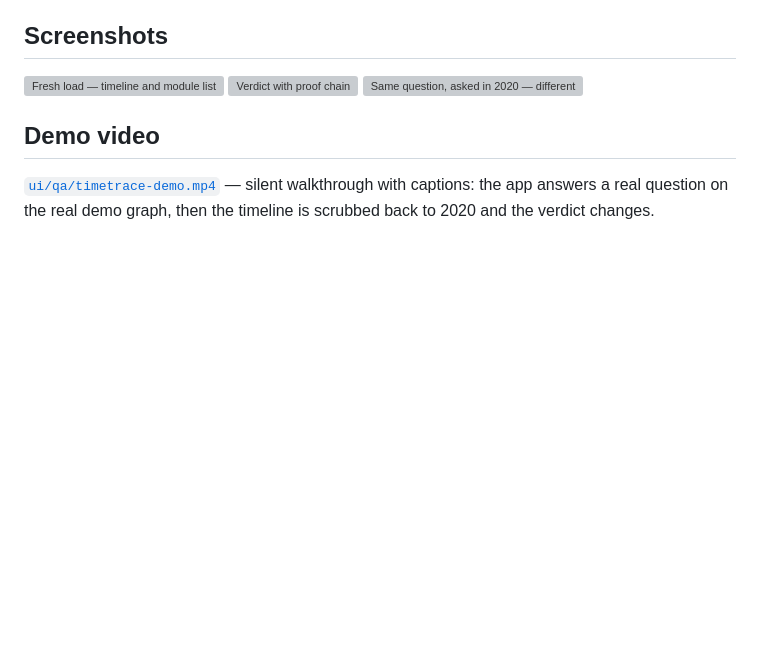
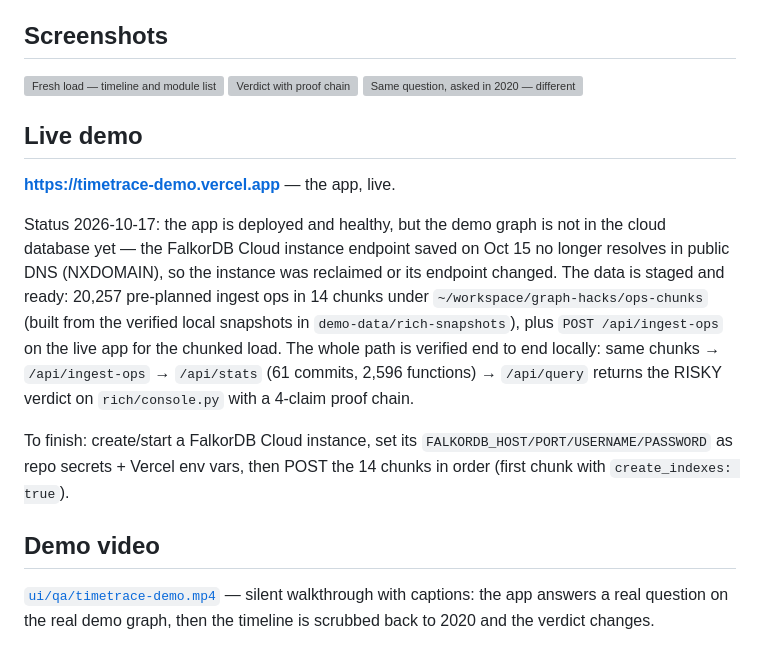
Before and after one commit to Noah-zipit/timetrace, a Markdown page: README.md, the part around the change. GitHub-like rendering; blank space fills up the shorter version; grey boxes are pictures that could not be loaded.

Commit message:
Docs: live demo URL (timetrace-demo.vercel.app) + cloud ingest status

```diff
--- a/README.md
+++ b/README.md
@@ -37,6 +37,25 @@ unreachable the API returns an honest 503 instead of a fake answer.
 ![Fresh load — timeline and module list](ui/qa/01-fresh-load.png)
 ![Verdict with proof chain](ui/qa/02-verdict-now.png)
 ![Same question, asked in 2020 — different verdict](ui/qa/03-verdict-scrubbed.png)
+
+## Live demo
+
+**https://timetrace-demo.vercel.app** — the app, live.
+
+Status 2026-10-17: the app is deployed and healthy, but the demo graph is
+not in the cloud database yet — the FalkorDB Cloud instance endpoint saved
+on Oct 15 no longer resolves in public DNS (NXDOMAIN), so the instance was
+reclaimed or its endpoint changed. The data is staged and ready: 20,257
+pre-planned ingest ops in 14 chunks under `~/workspace/graph-hacks/ops-chunks`
+(built from the verified local snapshots in `demo-data/rich-snapshots`),
+plus `POST /api/ingest-ops` on the live app for the chunked load. The whole
+path is verified end to end locally: same chunks → `/api/ingest-ops` →
+`/api/stats` (61 commits, 2,596 functions) → `/api/query` returns the RISKY
+verdict on `rich/console.py` with a 4-claim proof chain.
+
+To finish: create/start a FalkorDB Cloud instance, set its
+`FALKORDB_HOST/PORT/USERNAME/PASSWORD` as repo secrets + Vercel env vars,
+then POST the 14 chunks in order (first chunk with `create_indexes: true`).
 
 ## Demo video
 
```
Also changed, not shown: SUBMISSION.md (+12 -6 lines).
